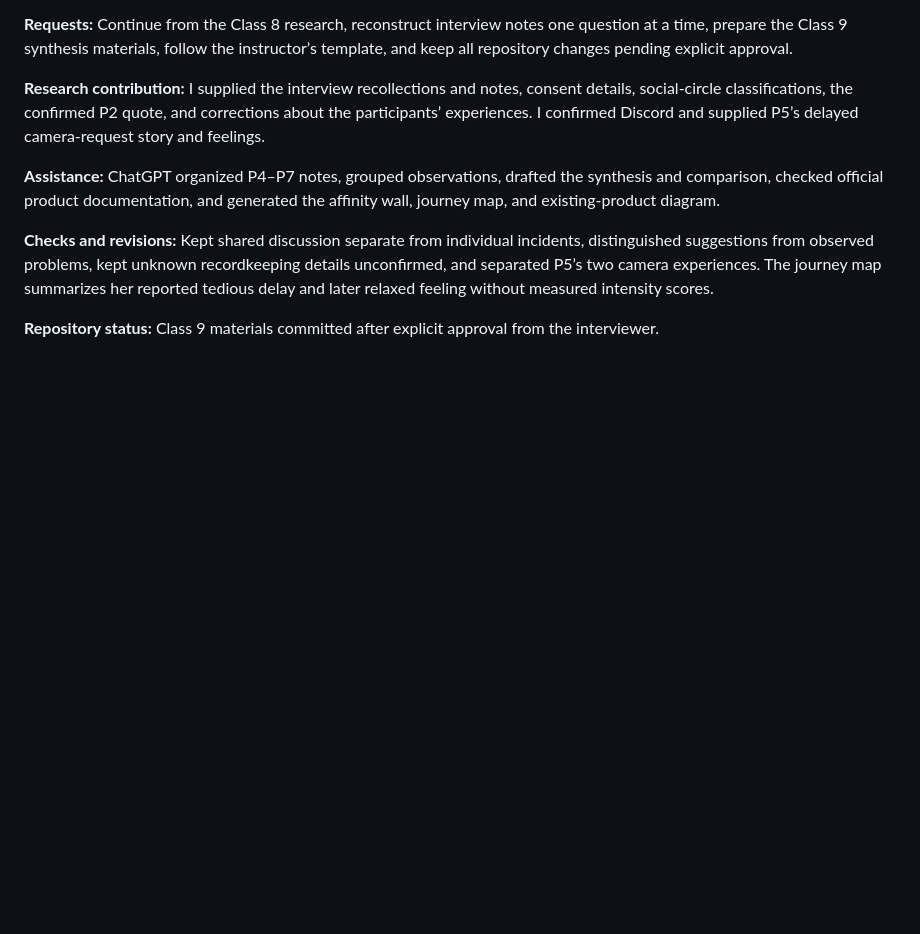
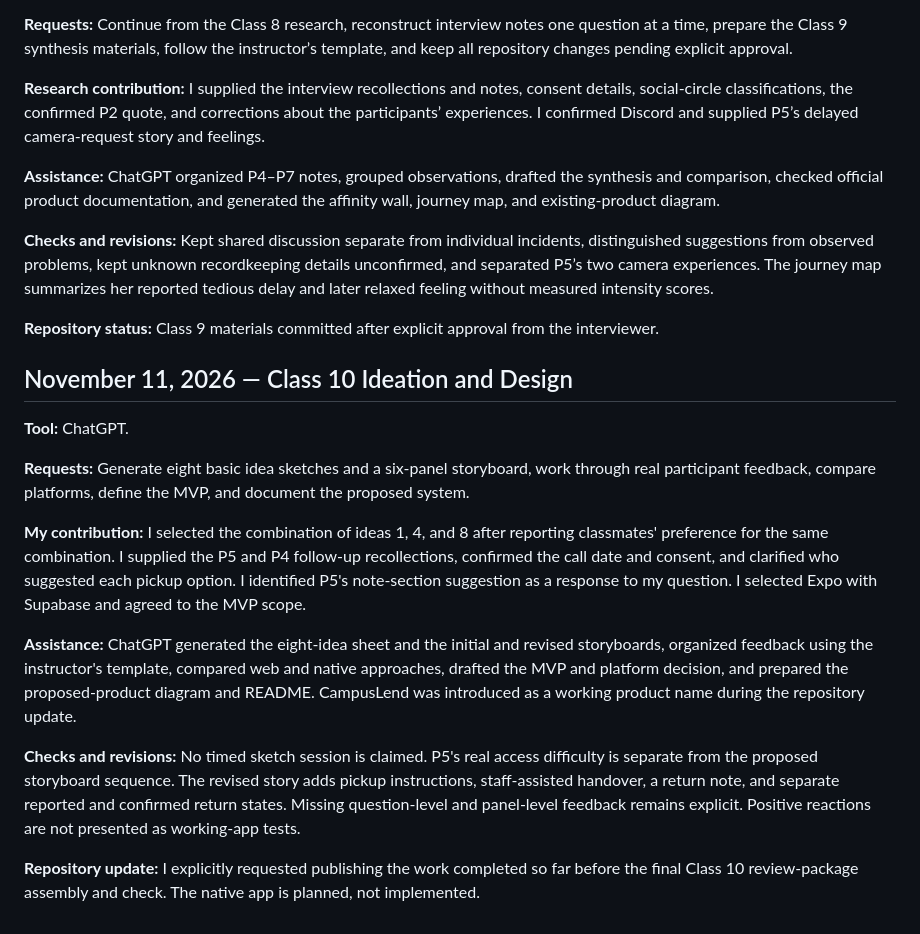
Before and after one commit to Rayhanson-Git/project-2-MTEC-3200, a Markdown page: docs/prompting-log.md, the part around the change. GitHub-like rendering; blank space fills up the shorter version.

```diff
--- a/docs/prompting-log.md
+++ b/docs/prompting-log.md
@@ -13,3 +13,17 @@
 **Checks and revisions:** Kept shared discussion separate from individual incidents, distinguished suggestions from observed problems, kept unknown recordkeeping details unconfirmed, and separated P5’s two camera experiences. The journey map summarizes her reported tedious delay and later relaxed feeling without measured intensity scores.
 
 **Repository status:** Class 9 materials committed after explicit approval from the interviewer.
+
+## November 11, 2026 — Class 10 Ideation and Design
+
+**Tool:** ChatGPT.
+
+**Requests:** Generate eight basic idea sketches and a six-panel storyboard, work through real participant feedback, compare platforms, define the MVP, and document the proposed system.
+
+**My contribution:** I selected the combination of ideas 1, 4, and 8 after reporting classmates' preference for the same combination. I supplied the P5 and P4 follow-up recollections, confirmed the call date and consent, and clarified who suggested each pickup option. I identified P5's note-section suggestion as a response to my question. I selected Expo with Supabase and agreed to the MVP scope.
+
+**Assistance:** ChatGPT generated the eight-idea sheet and the initial and revised storyboards, organized feedback using the instructor's template, compared web and native approaches, drafted the MVP and platform decision, and prepared the proposed-product diagram and README. CampusLend was introduced as a working product name during the repository update.
+
+**Checks and revisions:** No timed sketch session is claimed. P5's real access difficulty is separate from the proposed storyboard sequence. The revised story adds pickup instructions, staff-assisted handover, a return note, and separate reported and confirmed return states. Missing question-level and panel-level feedback remains explicit. Positive reactions are not presented as working-app tests.
+
+**Repository update:** I explicitly requested publishing the work completed so far before the final Class 10 review-package assembly and check. The native app is planned, not implemented.
```
Also changed, not shown: README.md (+73 -27 lines), docs/ideation.md (added, +36 -0 lines), docs/mvp.md (added, +52 -0 lines), docs/platform-decision.md (added, +32 -0 lines), docs/storyboard-feedback.md (added, +97 -0 lines), docs/system-diagram.png (added), 4 other files.
